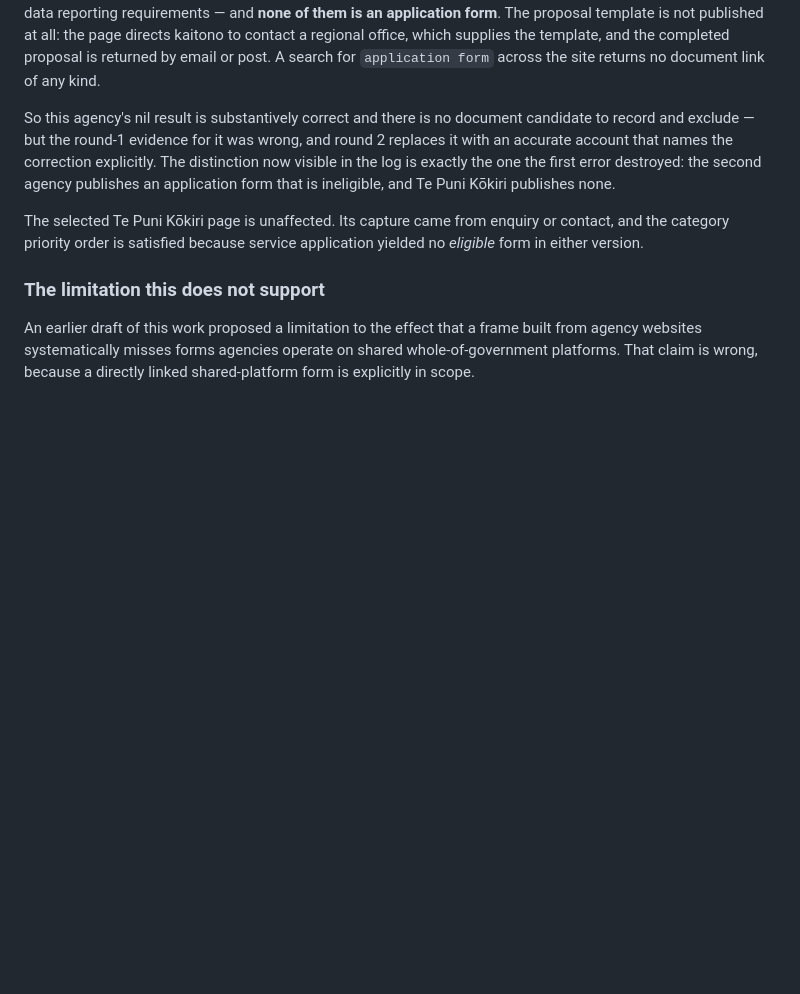
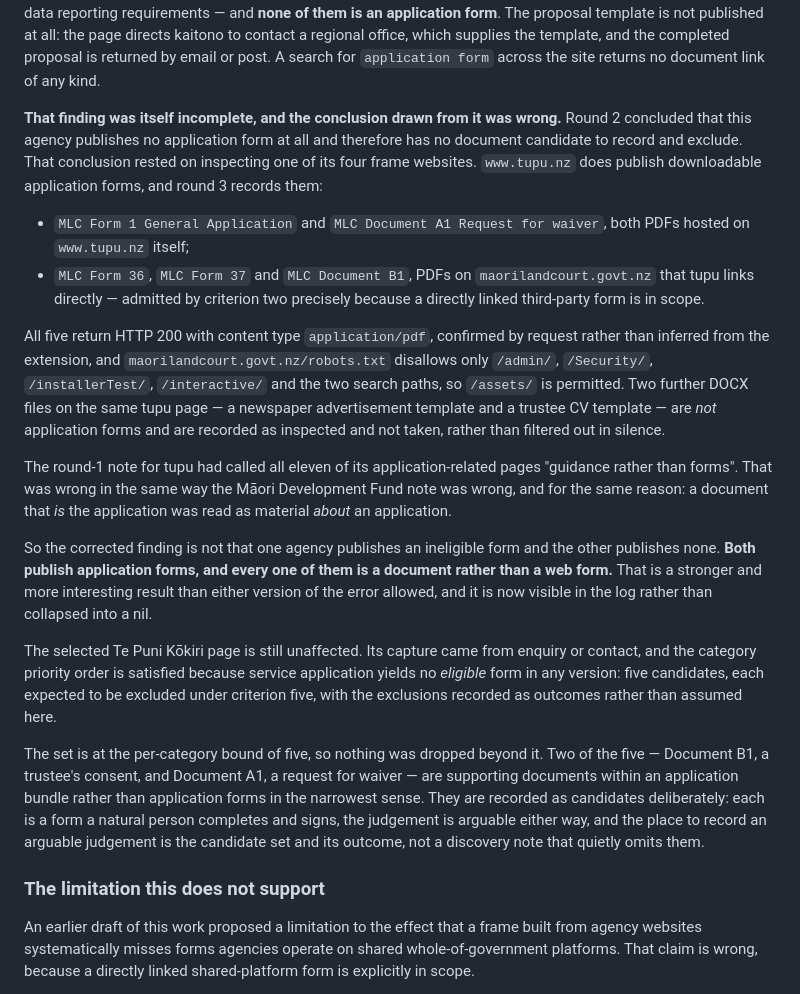
Before and after one commit to rukshanm123-art/formfair, a Markdown page: docs/evaluation/SOLO-PROTOCOL.md, the part around the change. GitHub-like rendering; blank space fills up the shorter version.

Commit message:
Correct the Te Puni Kokiri finding: it does publish application forms
The round-2 conclusion that this agency publishes no application form at all,
and so has no document candidate to record and exclude, was wrong. It rested
on inspecting one of the agency's four frame websites.

www.tupu.nz publishes MLC Form 1 General Application and MLC Document A1
Request for waiver as PDFs on its own host, and directly links MLC Form 36,
MLC Form 37 and MLC Document B1 as PDFs on maorilandcourt.govt.nz - admitted
by criterion two because a directly linked third-party form is in scope. All
five return 200 with content type application/pdf, confirmed by request, and
that host's robots permits /assets/.

The round-1 tupu note had called all eleven of its application-related pages
"guidance rather than forms", which is wrong in exactly the way the Maori
Development Fund note was wrong: a document that IS the application was read
as material about an application.

The corrected finding is stronger than either version of the error allowed.
It is not that one agency publishes an ineligible form and the other publishes
none - both publish application forms, and every one is a document rather than
a web form.

Round 3 covers all four frame websites with 24 records and locks the five PDFs
at the per-category bound, so nothing is dropped beyond it. Two of the five are
supporting documents within an application bundle rather than application forms
in the narrowest sense; they are recorded as candidates deliberately, because
the place for an arguable judgement is the candidate set and its outcome, not a
discovery note that quietly omits them. Two DOCX templates on the same page are
recorded as inspected and not taken.

The selected page is unaffected: it came from enquiry or contact, and service
application yields no eligible form in any version.

```diff
--- a/docs/evaluation/SOLO-PROTOCOL.md
+++ b/docs/evaluation/SOLO-PROTOCOL.md
@@ -898,15 +898,45 @@ the page directs kaitono to contact a regional office, which supplies the templa
 completed proposal is returned by email or post. A search for `application form` across the
 site returns no document link of any kind.
 
-So this agency's nil result is substantively correct and there is no document candidate to
-record and exclude — but the round-1 evidence for it was wrong, and round 2 replaces it with an
-accurate account that names the correction explicitly. The distinction now visible in the log
-is exactly the one the first error destroyed: the second agency publishes an application form
-that is ineligible, and Te Puni Kōkiri publishes none.
+**That finding was itself incomplete, and the conclusion drawn from it was wrong.** Round 2
+concluded that this agency publishes no application form at all and therefore has no document
+candidate to record and exclude. That conclusion rested on inspecting one of its four frame
+websites. `www.tupu.nz` does publish downloadable application forms, and round 3 records them:
 
-The selected Te Puni Kōkiri page is unaffected. Its capture came from enquiry or contact, and
-the category priority order is satisfied because service application yielded no *eligible*
-form in either version.
+- `MLC Form 1 General Application` and `MLC Document A1 Request for waiver`, both PDFs hosted
+  on `www.tupu.nz` itself;
+- `MLC Form 36`, `MLC Form 37` and `MLC Document B1`, PDFs on `maorilandcourt.govt.nz` that
+  tupu links directly — admitted by criterion two precisely because a directly linked
+  third-party form is in scope.
+
+All five return HTTP 200 with content type `application/pdf`, confirmed by request rather than
+inferred from the extension, and `maorilandcourt.govt.nz/robots.txt` disallows only `/admin/`,
+`/Security/`, `/installerTest/`, `/interactive/` and the two search paths, so `/assets/` is
+permitted. Two further DOCX files on the same tupu page — a newspaper advertisement template
+and a trustee CV template — are *not* application forms and are recorded as inspected and not
+taken, rather than filtered out in silence.
+
+The round-1 note for tupu had called all eleven of its application-related pages "guidance
+rather than forms". That was wrong in the same way the Māori Development Fund note was wrong,
+and for the same reason: a document that *is* the application was read as material *about* an
+application.
+
+So the corrected finding is not that one agency publishes an ineligible form and the other
+publishes none. **Both publish application forms, and every one of them is a document rather
+than a web form.** That is a stronger and more interesting result than either version of the
+error allowed, and it is now visible in the log rather than collapsed into a nil.
+
+The selected Te Puni Kōkiri page is still unaffected. Its capture came from enquiry or contact,
+and the category priority order is satisfied because service application yields no *eligible*
+form in any version: five candidates, each expected to be excluded under criterion five, with
+the exclusions recorded as outcomes rather than assumed here.
+
+The set is at the per-category bound of five, so nothing was dropped beyond it. Two of the five
+— Document B1, a trustee's consent, and Document A1, a request for waiver — are supporting
+documents within an application bundle rather than application forms in the narrowest sense.
+They are recorded as candidates deliberately: each is a form a natural person completes and
+signs, the judgement is arguable either way, and the place to record an arguable judgement is
+the candidate set and its outcome, not a discovery note that quietly omits them.
 
 ### The limitation this does not support
 
```
